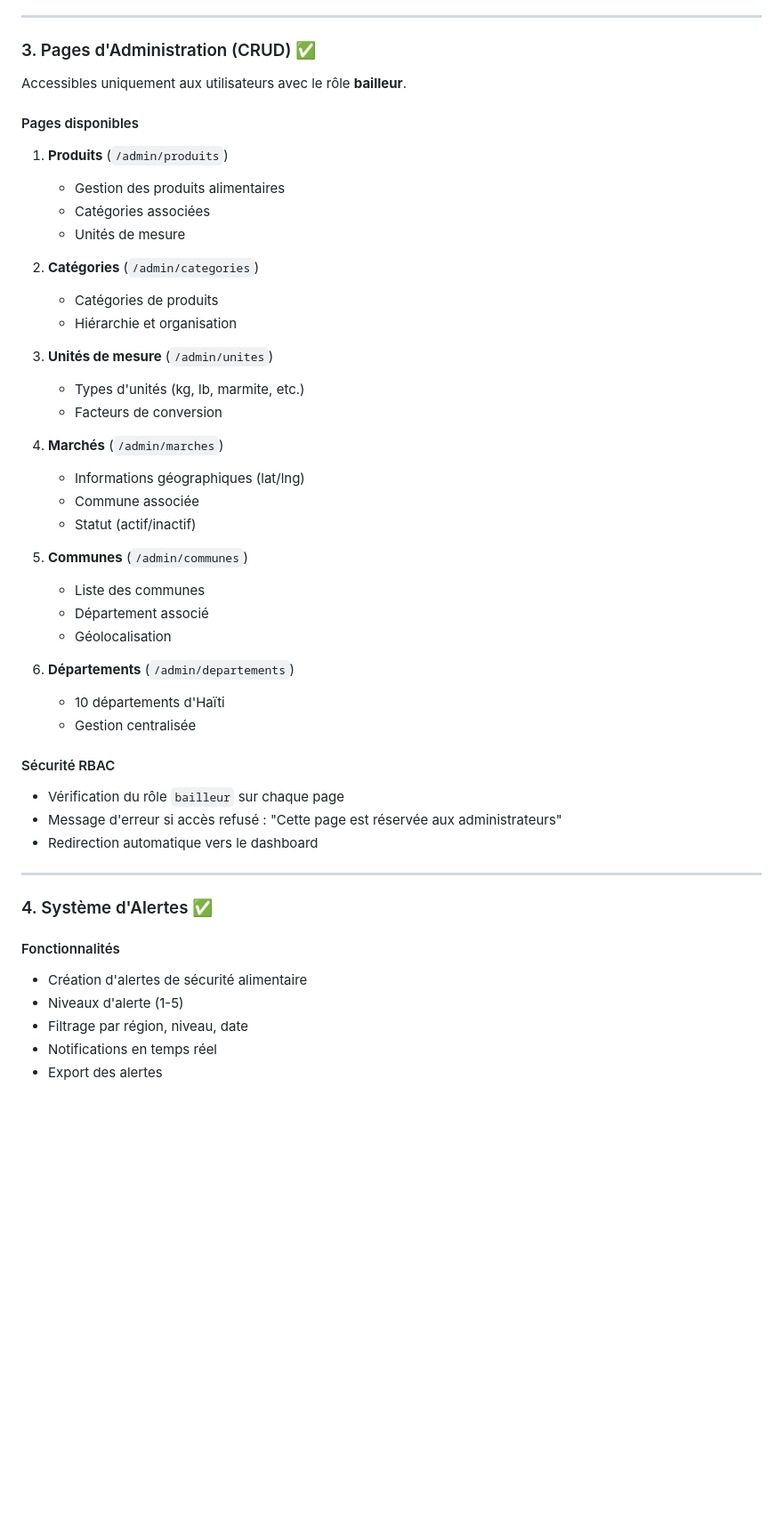
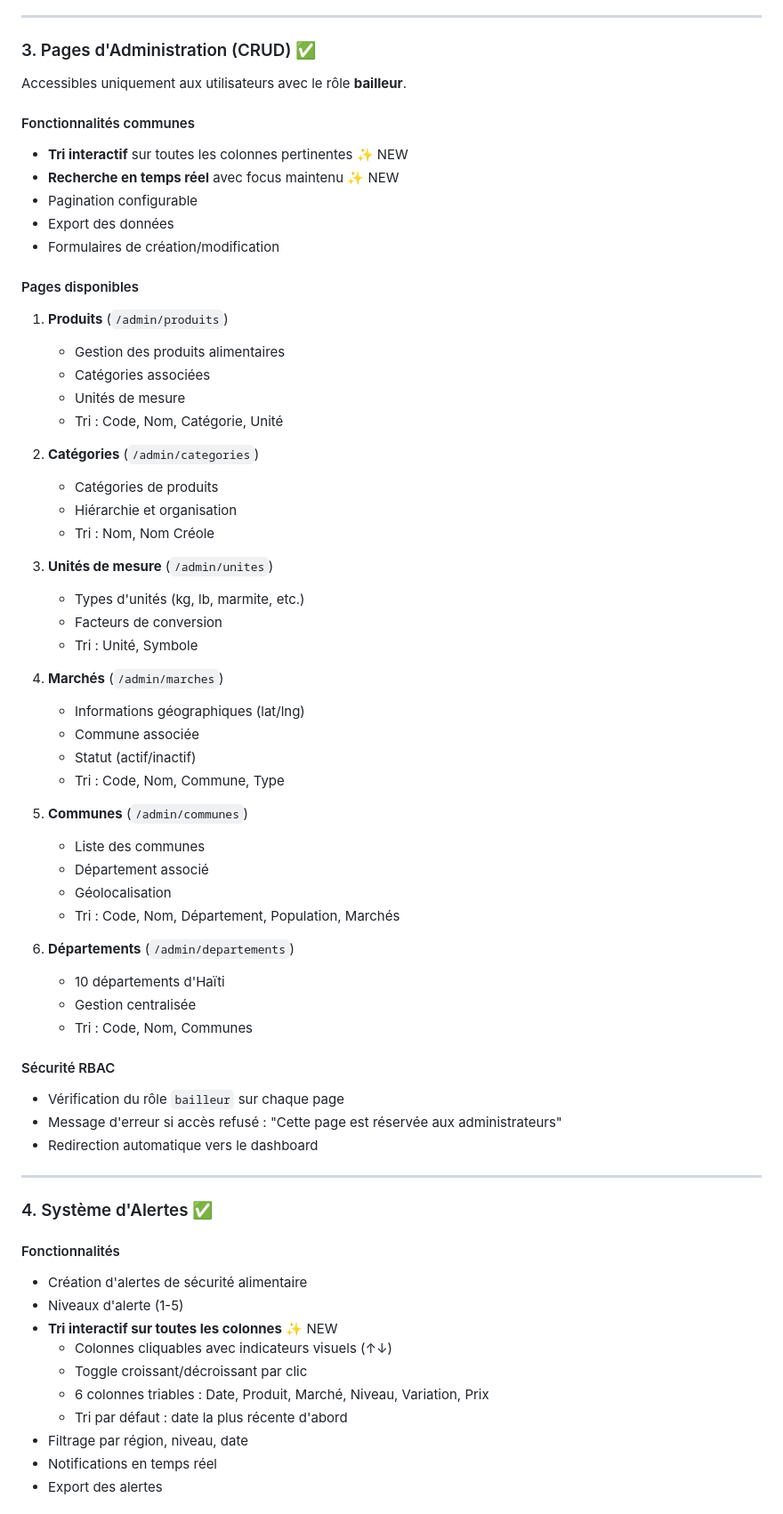
Before and after one commit to ptondoh/render, a Markdown page: PROGRESS.md, the part around one of its changes. Shown at 89% size. Rendered like a GitHub page; blank space fills up the shorter version.

```diff
--- a/PROGRESS.md
+++ b/PROGRESS.md
@@ -77,33 +82,46 @@ Le **Système d'Alerte Précoce (SAP)** pour la sécurité alimentaire en Haïti
 
 Accessibles uniquement aux utilisateurs avec le rôle **bailleur**.
 
+#### Fonctionnalités communes
+- **Tri interactif** sur toutes les colonnes pertinentes ✨ NEW
+- **Recherche en temps réel** avec focus maintenu ✨ NEW
+- Pagination configurable
+- Export des données
+- Formulaires de création/modification
+
 #### Pages disponibles
 1. **Produits** (`/admin/produits`)
    - Gestion des produits alimentaires
    - Catégories associées
    - Unités de mesure
+   - Tri : Code, Nom, Catégorie, Unité
 
 2. **Catégories** (`/admin/categories`)
    - Catégories de produits
    - Hiérarchie et organisation
+   - Tri : Nom, Nom Créole
 
 3. **Unités de mesure** (`/admin/unites`)
    - Types d'unités (kg, lb, marmite, etc.)
    - Facteurs de conversion
+   - Tri : Unité, Symbole
 
 4. **Marchés** (`/admin/marches`)
    - Informations géographiques (lat/lng)
    - Commune associée
    - Statut (actif/inactif)
+   - Tri : Code, Nom, Commune, Type
 
 5. **Communes** (`/admin/communes`)
    - Liste des communes
    - Département associé
    - Géolocalisation
+   - Tri : Code, Nom, Département, Population, Marchés
 
 6. **Départements** (`/admin/departements`)
    - 10 départements d'Haïti
    - Gestion centralisée
+   - Tri : Code, Nom, Communes
 
 #### Sécurité RBAC
 - Vérification du rôle `bailleur` sur chaque page
@@ -117,6 +135,11 @@ Accessibles uniquement aux utilisateurs avec le rôle **bailleur**.
 #### Fonctionnalités
 - Création d'alertes de sécurité alimentaire
 - Niveaux d'alerte (1-5)
+- **Tri interactif sur toutes les colonnes** ✨ NEW
+  - Colonnes cliquables avec indicateurs visuels (↑↓)
+  - Toggle croissant/décroissant par clic
+  - 6 colonnes triables : Date, Produit, Marché, Niveau, Variation, Prix
+  - Tri par défaut : date la plus récente d'abord
 - Filtrage par région, niveau, date
 - Notifications en temps réel
 - Export des alertes
```
Also changed, not shown: other parts of PROGRESS.md (+105 -4 lines).
